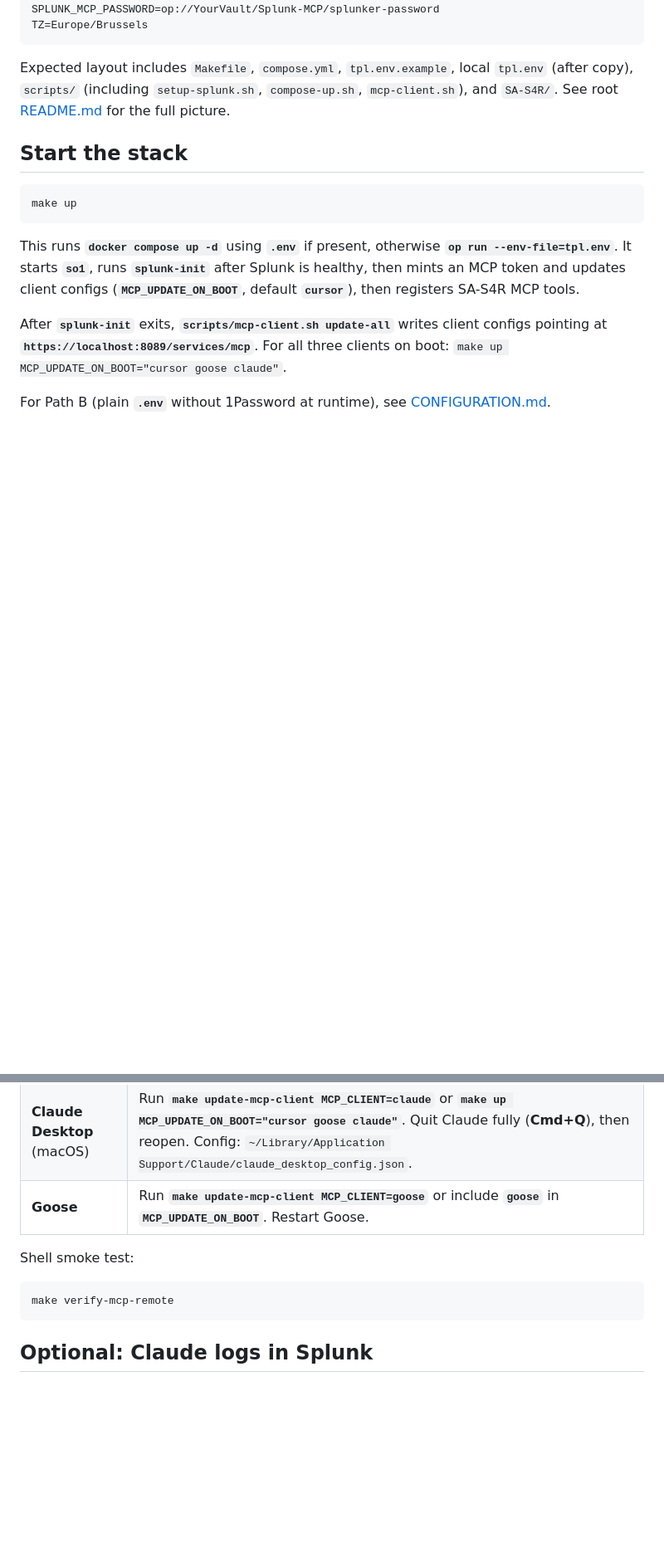
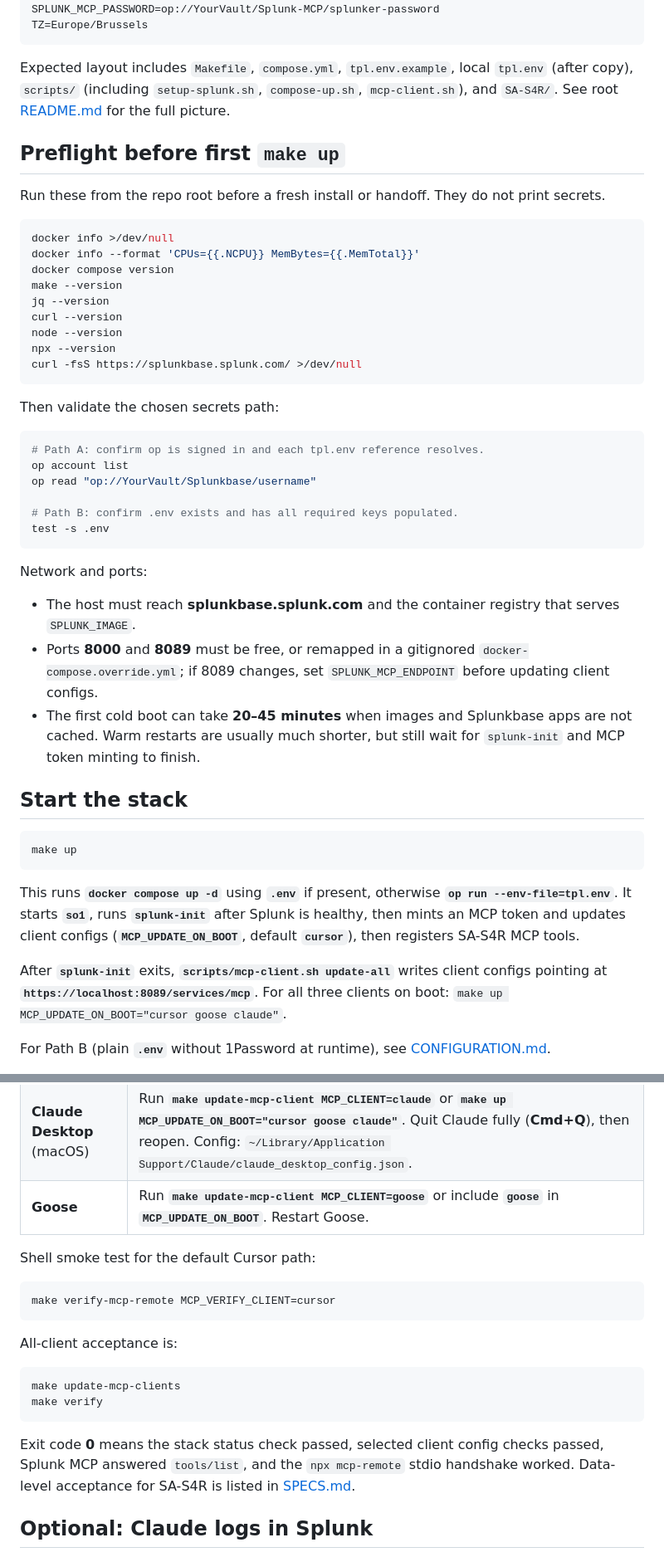
Before and after one commit to dd-Splunk/splunk-mcp, a Markdown page: docs/poc/INSTALLATION.md, 2 parts joined by grey strips. Shown at 83% size. Drawn GitHub-style; blank space fills up the shorter version.

Commit message:
Document unattended boot readiness gaps
Co-authored-by: D. Dessy (Splunk) <ddessy@splunk.com>

````diff
--- a/docs/poc/INSTALLATION.md
+++ b/docs/poc/INSTALLATION.md
@@ -89,6 +99,39 @@ TZ=Europe/Brussels
 
 Expected layout includes `Makefile`, `compose.yml`, `tpl.env.example`, local `tpl.env` (after copy), `scripts/` (including `setup-splunk.sh`, `compose-up.sh`, `mcp-client.sh`), and `SA-S4R/`. See root [README.md](../../README.md) for the full picture.
 
+## Preflight before first `make up`
+
+Run these from the repo root before a fresh install or handoff. They do not print secrets.
+
+```bash
+docker info >/dev/null
+docker info --format 'CPUs={{.NCPU}} MemBytes={{.MemTotal}}'
+docker compose version
+make --version
+jq --version
+curl --version
+node --version
+npx --version
+curl -fsS https://splunkbase.splunk.com/ >/dev/null
+```
+
+Then validate the chosen secrets path:
+
+```bash
+# Path A: confirm op is signed in and each tpl.env reference resolves.
+op account list
+op read "op://YourVault/Splunkbase/username"
+
+# Path B: confirm .env exists and has all required keys populated.
+test -s .env
+```
+
+Network and ports:
+
+- The host must reach **splunkbase.splunk.com** and the container registry that serves `SPLUNK_IMAGE`.
+- Ports **8000** and **8089** must be free, or remapped in a gitignored `docker-compose.override.yml`; if 8089 changes, set `SPLUNK_MCP_ENDPOINT` before updating client configs.
+- The first cold boot can take **20–45 minutes** when images and Splunkbase apps are not cached. Warm restarts are usually much shorter, but still wait for `splunk-init` and MCP token minting to finish.
+
 ## Start the stack
 
 ```bash
@@ -130,11 +173,20 @@ After `make up` completes:
 | **Claude Desktop** (macOS) | Run **`make update-mcp-client MCP_CLIENT=claude`** or **`make up MCP_UPDATE_ON_BOOT="cursor goose claude"`**. Quit Claude fully (**Cmd+Q**), then reopen. Config: `~/Library/Application Support/Claude/claude_desktop_config.json`. |
 | **Goose** | Run **`make update-mcp-client MCP_CLIENT=goose`** or include **`goose`** in **`MCP_UPDATE_ON_BOOT`**. Restart Goose. |
 
-Shell smoke test:
+Shell smoke test for the default Cursor path:
 
 ```bash
-make verify-mcp-remote
+make verify-mcp-remote MCP_VERIFY_CLIENT=cursor
 ```
+
+All-client acceptance is:
+
+```bash
+make update-mcp-clients
+make verify
+```
+
+Exit code **0** means the stack status check passed, selected client config checks passed, Splunk MCP answered `tools/list`, and the `npx mcp-remote` stdio handshake worked. Data-level acceptance for SA-S4R is listed in [SPECS.md](SPECS.md#acceptance-criteria-minimum).
 
 ## Optional: Claude logs in Splunk
 
````
Also changed, not shown: other parts of docs/poc/INSTALLATION.md (+13 -3 lines), docs/poc/CONFIGURATION.md (+19 -0 lines), docs/poc/GRADUATION.md (+8 -8 lines).
